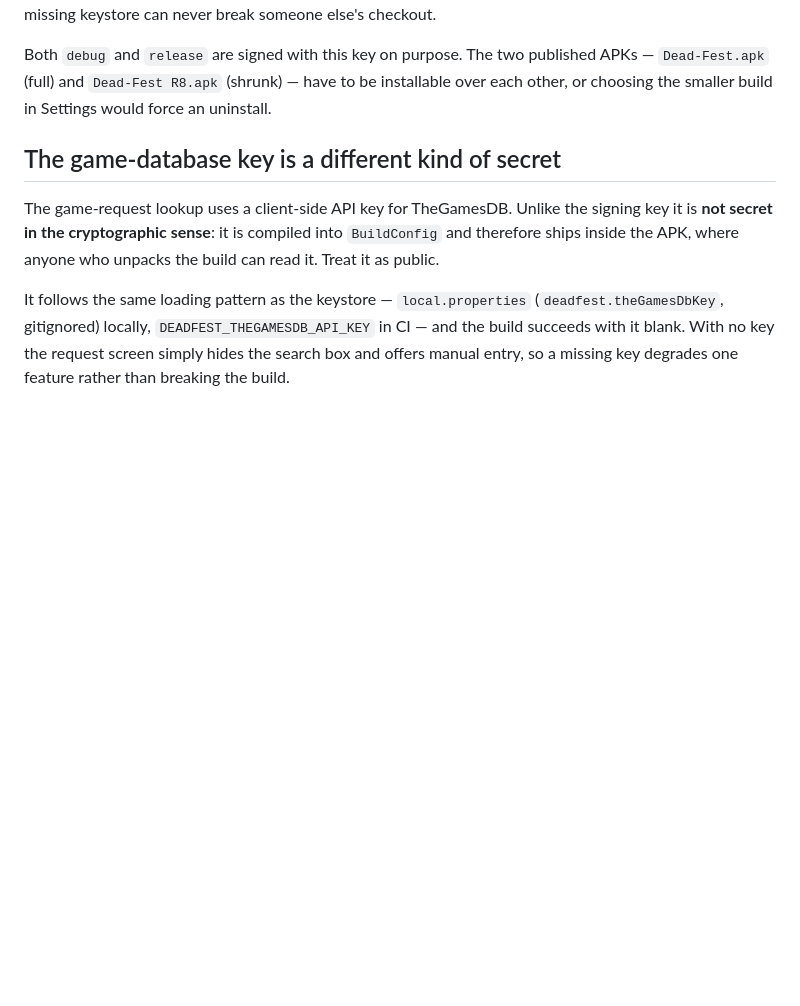
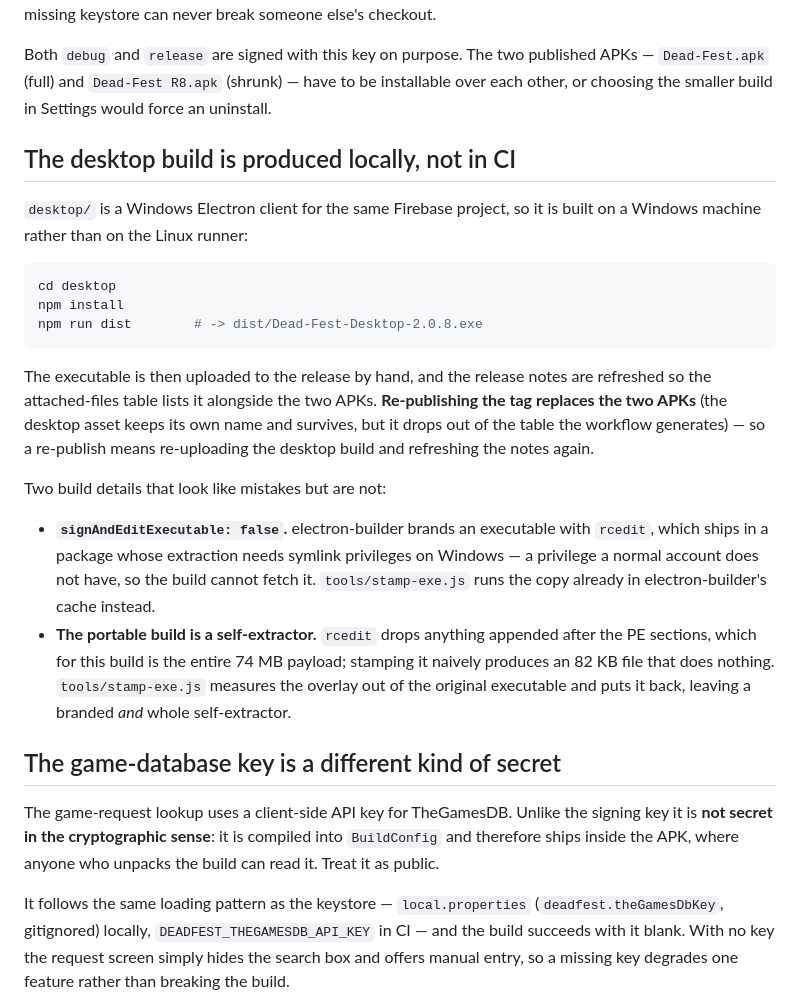
Before and after one commit to CyberLifeYT/Dead-Fest, a Markdown page: docs/SIGNING.md, the part around the change. Drawn GitHub-style; blank space fills up the shorter version.

Commit message:
Document how the desktop build is produced and attached to a release
The Windows client is built locally rather than in CI, so the executable is uploaded by hand and the release notes refreshed to list it. Re-publishing the tag replaces the two APKs, so that step has to be repeated. The two build quirks that look like mistakes - signAndEditExecutable being off, and the self-extractor payload being preserved by hand - are explained.

````diff
--- a/docs/SIGNING.md
+++ b/docs/SIGNING.md
@@ -44,6 +44,34 @@ output, so a missing keystore can never break someone else's checkout.
 Both `debug` and `release` are signed with this key on purpose. The two published APKs — `Dead-Fest.apk`
 (full) and `Dead-Fest R8.apk` (shrunk) — have to be installable over each other, or choosing the
 smaller build in Settings would force an uninstall.
+
+## The desktop build is produced locally, not in CI
+
+`desktop/` is a Windows Electron client for the same Firebase project, so it is built on a Windows
+machine rather than on the Linux runner:
+
+```bash
+cd desktop
+npm install
+npm run dist        # -> dist/Dead-Fest-Desktop-2.0.8.exe
+```
+
+The executable is then uploaded to the release by hand, and the release notes are refreshed so the
+attached-files table lists it alongside the two APKs. **Re-publishing the tag replaces the two
+APKs** (the desktop asset keeps its own name and survives, but it drops out of the table the
+workflow generates) — so a re-publish means re-uploading the desktop build and refreshing the notes
+again.
+
+Two build details that look like mistakes but are not:
+
+- **`signAndEditExecutable: false`.** electron-builder brands an executable with `rcedit`, which
+  ships in a package whose extraction needs symlink privileges on Windows — a privilege a normal
+  account does not have, so the build cannot fetch it. `tools/stamp-exe.js` runs the copy already in
+  electron-builder's cache instead.
+- **The portable build is a self-extractor.** `rcedit` drops anything appended after the PE
+  sections, which for this build is the entire 74 MB payload; stamping it naively produces an 82 KB
+  file that does nothing. `tools/stamp-exe.js` measures the overlay out of the original executable
+  and puts it back, leaving a branded *and* whole self-extractor.
 
 ## The game-database key is a different kind of secret
 
````
